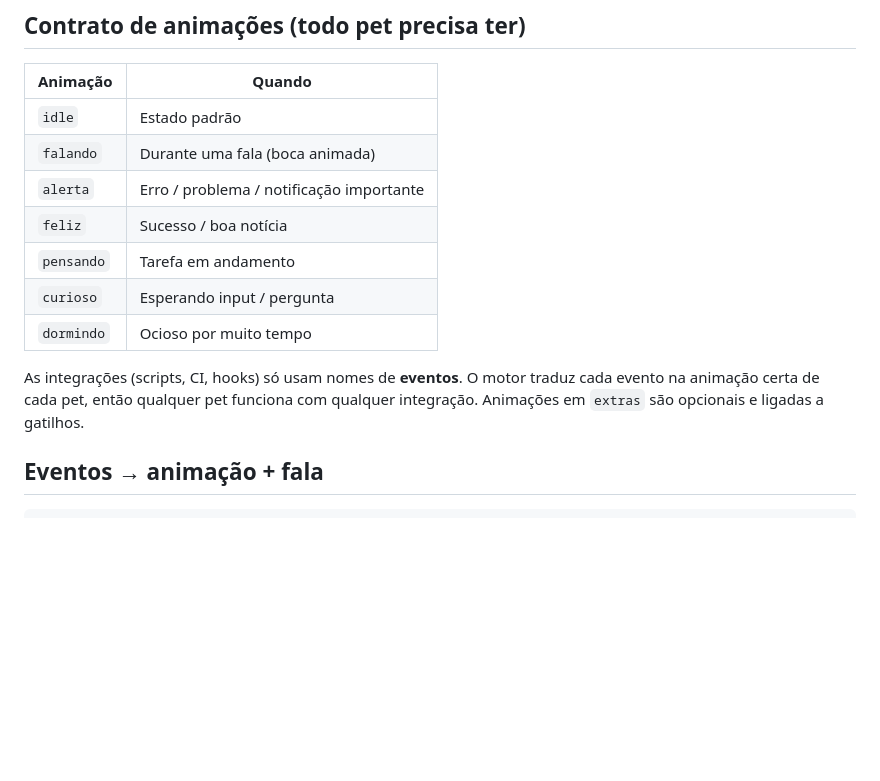
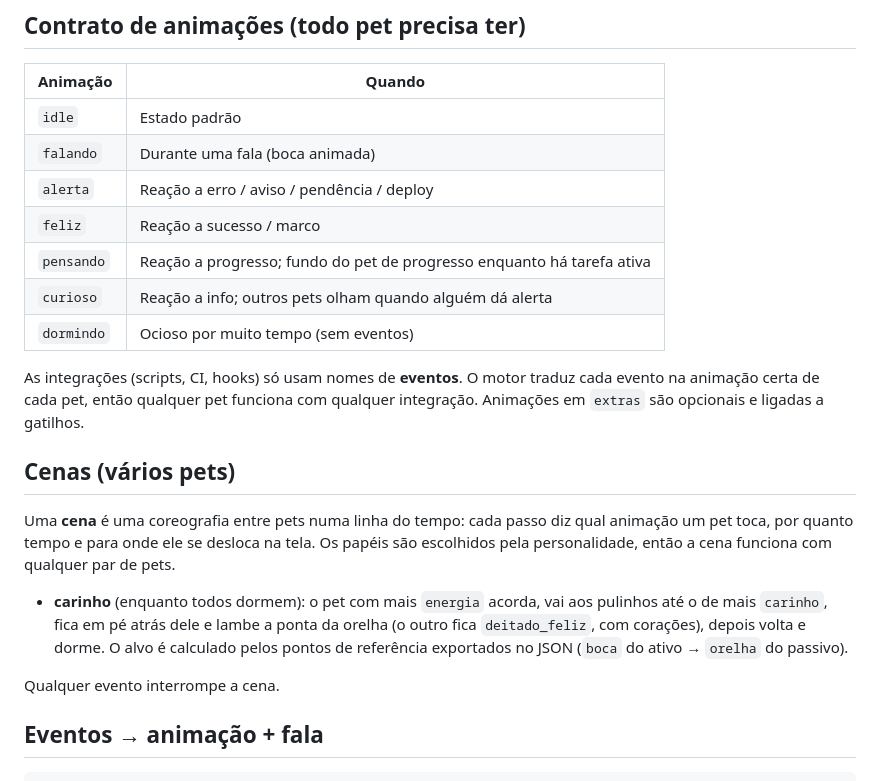
Before and after one commit to andrelrg/pets, a Markdown page: docs/arquitetura.md, the part around the change. Rendered like a GitHub page; blank space fills up the shorter version.

```diff
--- a/docs/arquitetura.md
+++ b/docs/arquitetura.md
@@ -91,16 +91,31 @@ substituem os gerados.
 |---|---|
 | `idle` | Estado padrão |
 | `falando` | Durante uma fala (boca animada) |
-| `alerta` | Erro / problema / notificação importante |
-| `feliz` | Sucesso / boa notícia |
-| `pensando` | Tarefa em andamento |
-| `curioso` | Esperando input / pergunta |
-| `dormindo` | Ocioso por muito tempo |
+| `alerta` | Reação a erro / aviso / pendência / deploy |
+| `feliz` | Reação a sucesso / marco |
+| `pensando` | Reação a progresso; fundo do pet de progresso enquanto há tarefa ativa |
+| `curioso` | Reação a info; outros pets olham quando alguém dá alerta |
+| `dormindo` | Ocioso por muito tempo (sem eventos) |
 
 As integrações (scripts, CI, hooks) só usam nomes de **eventos**. O motor
 traduz cada evento na animação certa de cada pet, então qualquer pet funciona
 com qualquer integração. Animações em `extras` são opcionais e ligadas a
 gatilhos.
+
+## Cenas (vários pets)
+
+Uma **cena** é uma coreografia entre pets numa linha do tempo: cada passo diz
+qual animação um pet toca, por quanto tempo e para onde ele se desloca na tela.
+Os papéis são escolhidos pela personalidade, então a cena funciona com
+qualquer par de pets.
+
+- **carinho** (enquanto todos dormem): o pet com mais `energia` acorda, vai aos
+  pulinhos até o de mais `carinho`, fica em pé atrás dele e lambe a ponta da
+  orelha (o outro fica `deitado_feliz`, com corações), depois volta e dorme.
+  O alvo é calculado pelos pontos de referência exportados no JSON (`boca` do
+  ativo → `orelha` do passivo).
+
+Qualquer evento interrompe a cena.
 
 ## Eventos → animação + fala
 
```
Also changed, not shown: README.md (+22 -0 lines), docs/img/cena_carinho.gif (added), 17 other files.
